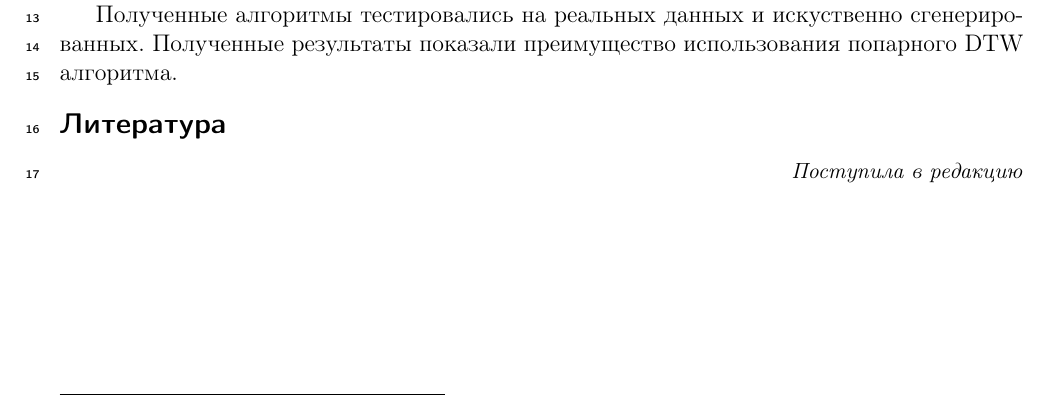
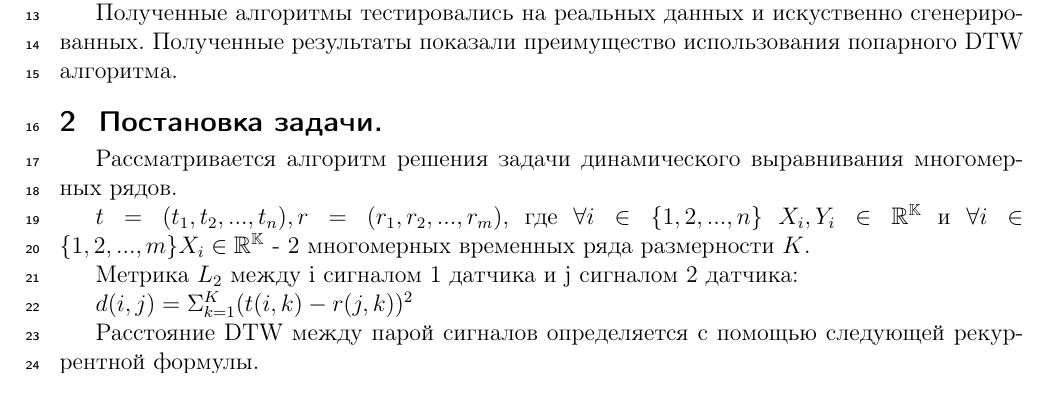
Before and after one commit to petr-kulagin/2020-Project62, a LaTeX document (article.tex): part of the page before the commit and part of page 1 of 2 after it, cut so that both start at the same text. Compiled offline with pdfLaTeX.

Commit message:
Add problem description

```diff
--- a/article.tex
+++ b/article.tex
@@ -39,3 +39,16 @@
 Напротив, использование известного алгоритма DTW, но уже в многомерном случае позволит обойти проблему малого расстояния между датчиками.
 
 Полученные алгоритмы тестировались на реальных данных и искуственно  сгенерированных. Полученные результаты показали преимущество использования попарного DTW алгоритма.
+
+
+\section{Постановка задачи.}
+
+Рассматривается алгоритм решения задачи динамического выравнивания многомерных рядов.
+
+$t = (t_1, t_2, ..., t_n), r = (r_1, r_2, ..., r_m)$, где $\forall i \in \{1, 2, ..., n\}\  X_i, Y_i \in \mathbb{R^K}$ и $\forall i  \in \{1, 2, ..., m\}  X_i \in \mathbb{R^K}$ - 2 многомерных временных ряда размерности $K$.
+
+Метрика $L_2$ между i сигналом 1 датчика и j сигналом 2 датчика:
+
+$d(i, j) = \Sigma_{k = 1}^K(t(i, k) - r(j, k))^2$
+
+Расстояние DTW между парой сигналов определяется с помощью следующей рекуррентной формулы.
```
Also changed, not shown: article.pdf, article.tex (6 more changed lines).
